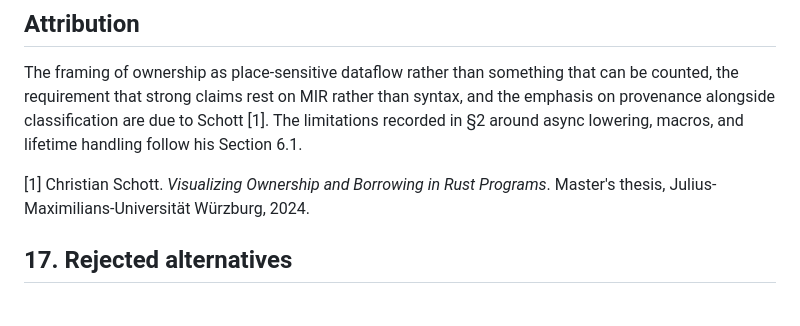
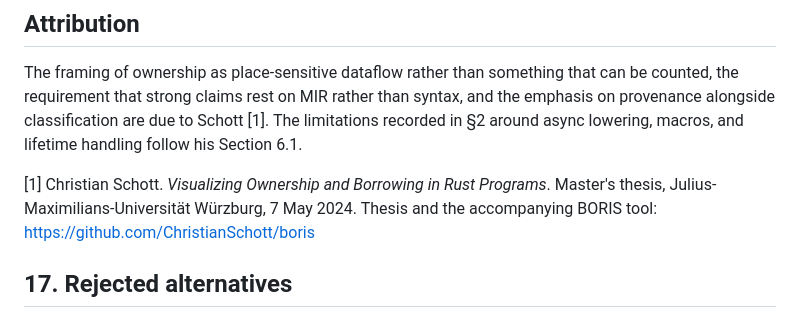
Before and after one commit to awaterma/phronesis, a Markdown page: docs/specs/SPEC-rust-ownership-evidence.md, the part around the change. Drawn GitHub-style.

```diff
--- a/docs/specs/SPEC-rust-ownership-evidence.md
+++ b/docs/specs/SPEC-rust-ownership-evidence.md
@@ -531,7 +531,8 @@ Schott [1]. The limitations recorded in §2 around async lowering, macros, and
 lifetime handling follow his Section 6.1.
 
 [1] Christian Schott. *Visualizing Ownership and Borrowing in Rust Programs*.
-Master's thesis, Julius-Maximilians-Universität Würzburg, 2024.
+Master's thesis, Julius-Maximilians-Universität Würzburg, 7 May 2024.
+Thesis and the accompanying BORIS tool: https://github.com/ChristianSchott/boris
 
 ## 17. Rejected alternatives
 
```
Also changed, not shown: docs/OWNERSHIP-EVIDENCE.md (+2 -1 lines).
